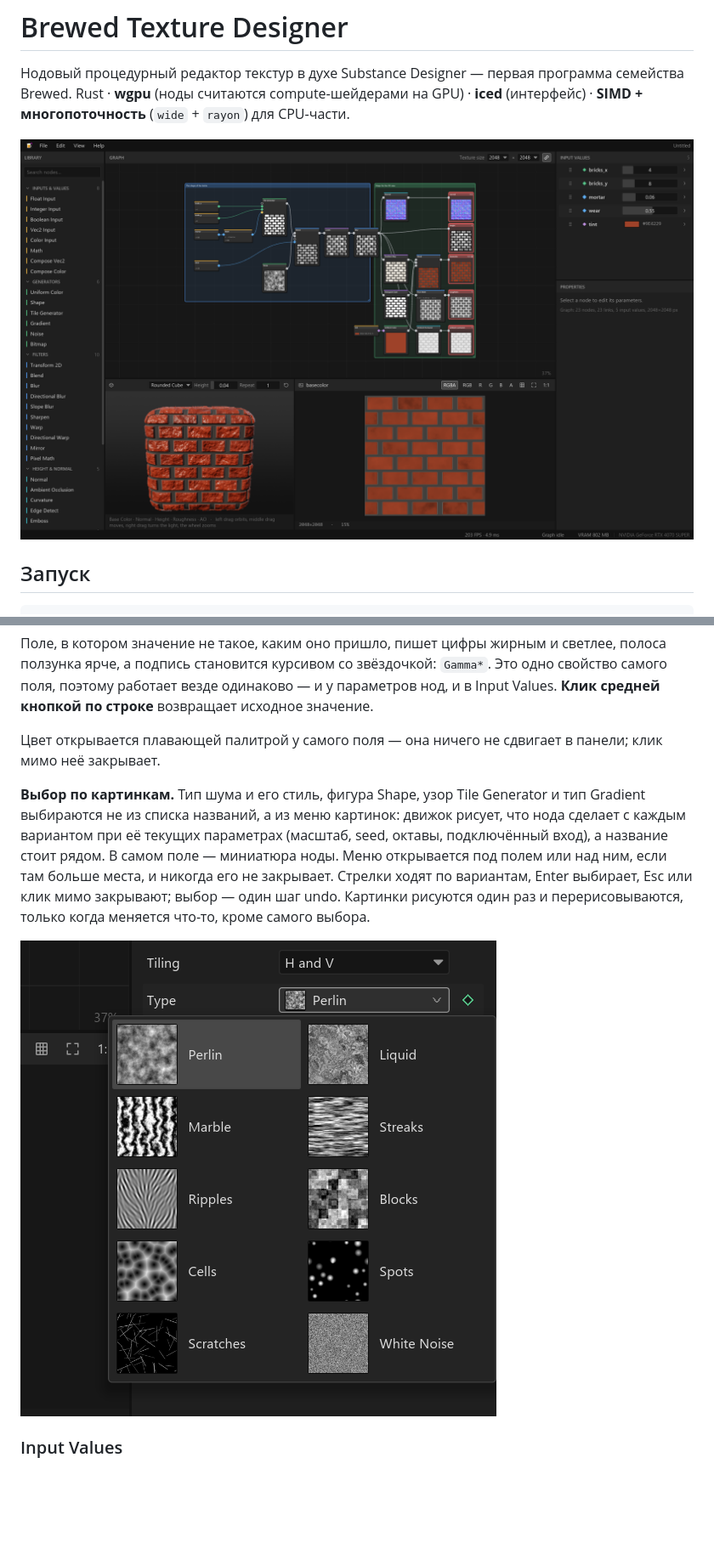
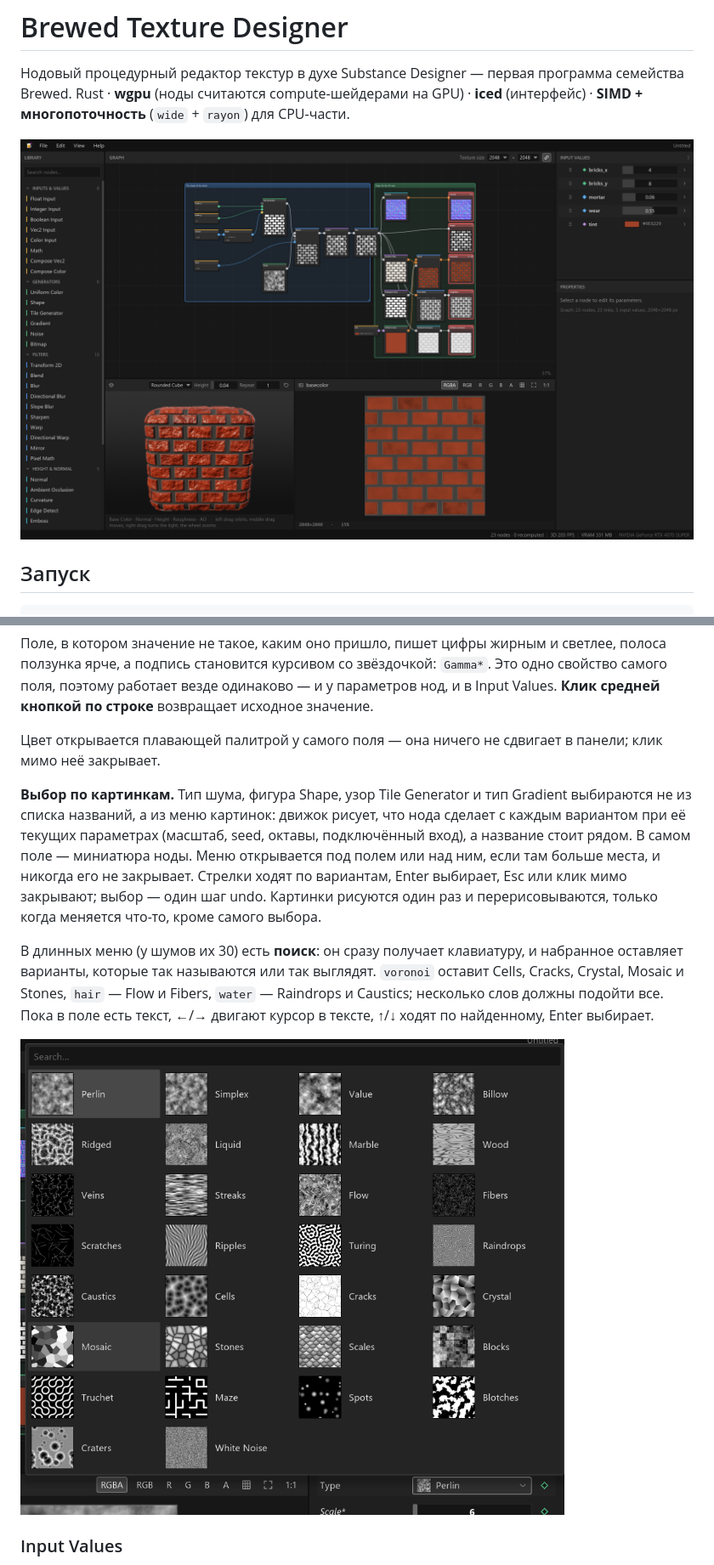
Before and after one commit to wtfmydarling/BrewedTextureDesigner, a Markdown page: README.md, 2 parts joined by grey strips. Shown at 85% size. Drawn GitHub-style; pictures changed too: docs/choices.png, docs/screenshot.png; blank space fills up the shorter version.

```diff
--- a/README.md
+++ b/README.md
@@ -72,7 +72,9 @@ cargo run --release
 
 Цвет открывается плавающей палитрой у самого поля — она ничего не сдвигает в панели; клик мимо неё закрывает.
 
-**Выбор по картинкам.** Тип шума и его стиль, фигура Shape, узор Tile Generator и тип Gradient выбираются не из списка названий, а из меню картинок: движок рисует, что нода сделает с каждым вариантом при её текущих параметрах (масштаб, seed, октавы, подключённый вход), а название стоит рядом. В самом поле — миниатюра ноды. Меню открывается под полем или над ним, если там больше места, и никогда его не закрывает. Стрелки ходят по вариантам, Enter выбирает, Esc или клик мимо закрывают; выбор — один шаг undo. Картинки рисуются один раз и перерисовываются, только когда меняется что-то, кроме самого выбора.
+**Выбор по картинкам.** Тип шума, фигура Shape, узор Tile Generator и тип Gradient выбираются не из списка названий, а из меню картинок: движок рисует, что нода сделает с каждым вариантом при её текущих параметрах (масштаб, seed, октавы, подключённый вход), а название стоит рядом. В самом поле — миниатюра ноды. Меню открывается под полем или над ним, если там больше места, и никогда его не закрывает. Стрелки ходят по вариантам, Enter выбирает, Esc или клик мимо закрывают; выбор — один шаг undo. Картинки рисуются один раз и перерисовываются, только когда меняется что-то, кроме самого выбора.
+
+В длинных меню (у шумов их 30) есть **поиск**: он сразу получает клавиатуру, и набранное оставляет варианты, которые так называются или так выглядят. `voronoi` оставит Cells, Cracks, Crystal, Mosaic и Stones, `hair` — Flow и Fibers, `water` — Raindrops и Caustics; несколько слов должны подойти все. Пока в поле есть текст, ←/→ двигают курсор в тексте, ↑/↓ ходят по найденному, Enter выбирает.
 
 ![Выбор шума по картинкам](docs/choices.png)
 
```
Also changed, not shown: other parts of README.md (+15 -9 lines), docs/views.png, 16 other files.
